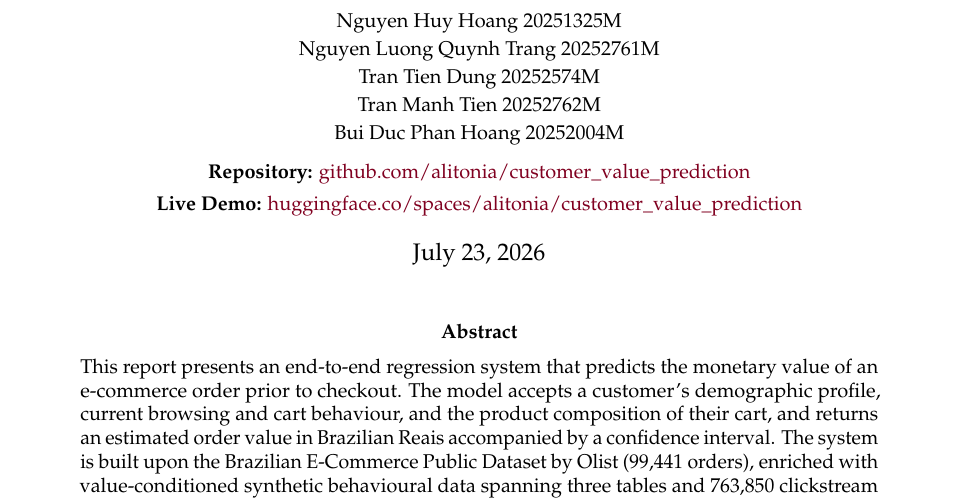
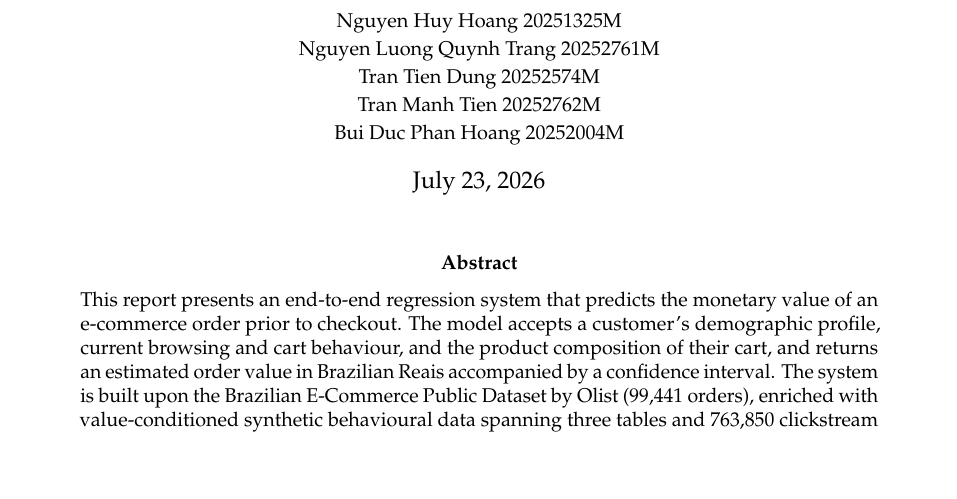
Before and after one commit to alitonia/customer_value_prediction, a LaTeX paper (docs/latex/final_report.tex): part of page 1 of 14, cut so that both start at the same text, the shorter picture padded with empty space. Compiled offline with pdfLaTeX.

Commit message:
fix: Remove explicit repository and demo links from report

```diff
--- a/docs/latex/final_report.tex
+++ b/docs/latex/final_report.tex
@@ -88,9 +88,7 @@
   \small Nguyen Luong Quynh Trang 20252761M\\
   \small Tran Tien Dung 20252574M\\
   \small Tran Manh Tien 20252762M\\
-  \small Bui Duc Phan Hoang 20252004M\\[6pt]
-  \small \textbf{Repository:} \href{https://github.com/alitonia/customer_value_prediction}{github.com/alitonia/customer\_value\_prediction}\\[2pt]
-  \small \textbf{Live Demo:} \href{https://huggingface.co/spaces/alitonia/customer_value_prediction}{huggingface.co/spaces/alitonia/customer\_value\_prediction}
+  \small Bui Duc Phan Hoang 20252004M
 }
 \date{\today}
 
```
Also changed, not shown: docs/final_report.pdf, docs/latex/final_report.pdf.
